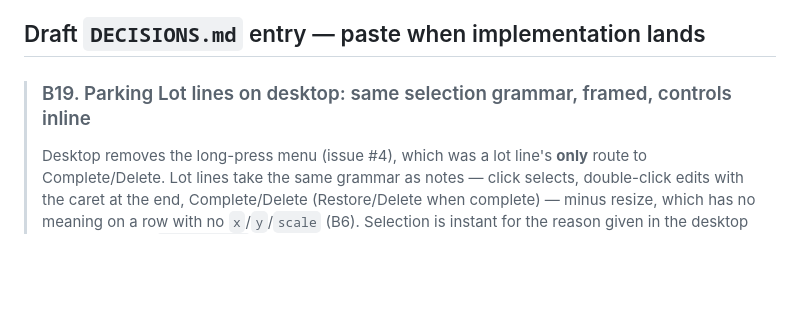
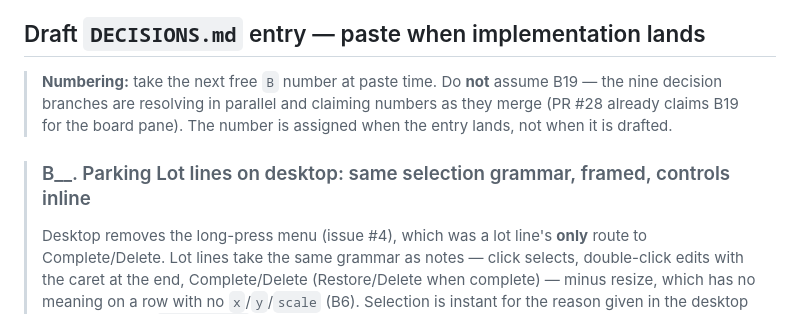
Before and after one commit to aboveaveragerob/TheBoards, a Markdown page: PARKING-LOT-DESKTOP.md, the part around the change. Rendered like a GitHub page; blank space fills up the shorter version.

Commit message:
Don't hard-number the draft DECISIONS entry
PR #28 already claims B19 for the board pane decision — the nine decision
branches are resolving in parallel and claiming numbers as they merge, so a
number fixed at drafting time collides. The number is assigned at paste time.

Co-Authored-By: Claude Opus 5 <noreply@anthropic.com>
Claude-Session: https://claude.ai/code/session_01YXzbTZfdf7X75o2cH3iYrr

```diff
--- a/PARKING-LOT-DESKTOP.md
+++ b/PARKING-LOT-DESKTOP.md
@@ -179,7 +179,12 @@ Implementation lands as **step 7 of the parent plan**, and cannot start before:
 
 ## Draft `DECISIONS.md` entry — paste when implementation lands
 
-> ### B19. Parking Lot lines on desktop: same selection grammar, framed, controls inline
+> **Numbering:** take the next free `B` number at paste time. Do **not** assume B19 —
+> the nine decision branches are resolving in parallel and claiming numbers as they
+> merge (PR #28 already claims B19 for the board pane). The number is assigned when the
+> entry lands, not when it is drafted.
+
+> ### B__. Parking Lot lines on desktop: same selection grammar, framed, controls inline
 >
 > Desktop removes the long-press menu (issue #4), which was a lot line's **only** route to
 > Complete/Delete. Lot lines take the same grammar as notes — click selects, double-click
```
